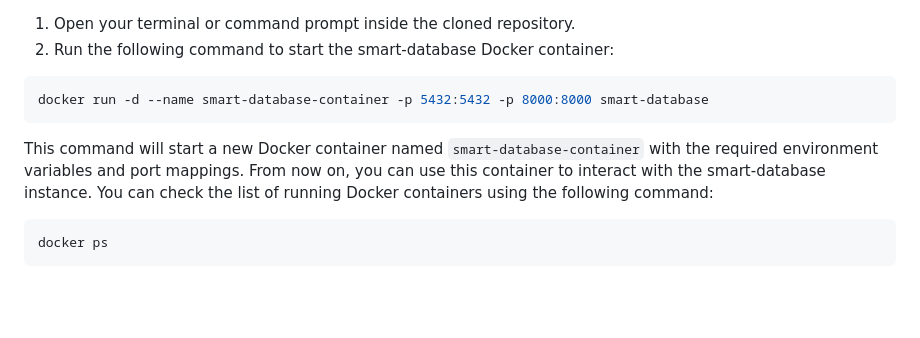
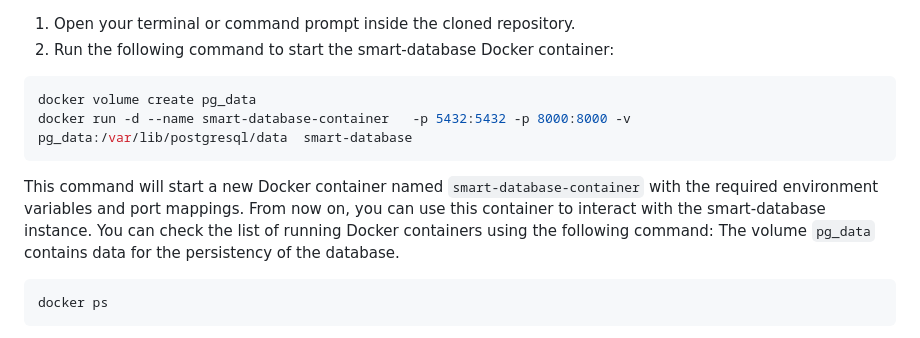
Before and after one commit to M4rinz/MyFork-smart-industrial-database, a Markdown page: README.md, the part around the change. Rendered like a GitHub page; blank space fills up the shorter version.

````diff
--- a/README.md
+++ b/README.md
@@ -121,12 +121,13 @@ docker images
 2. Run the following command to start the smart-database Docker container:
 
 ```bash
-docker run -d --name smart-database-container -p 5432:5432 -p 8000:8000 smart-database
+docker volume create pg_data
+docker run -d --name smart-database-container   -p 5432:5432 -p 8000:8000 -v pg_data:/var/lib/postgresql/data  smart-database
 ```
 
 This command will start a new Docker container named `smart-database-container` with the required environment variables and port mappings. From now on, you can use this container to interact with the smart-database instance.
 You can check the list of running Docker containers using the following command:
-
+The volume `pg_data` contains data for the persistency of the database.
 ```bash
 docker ps
 ```
````
